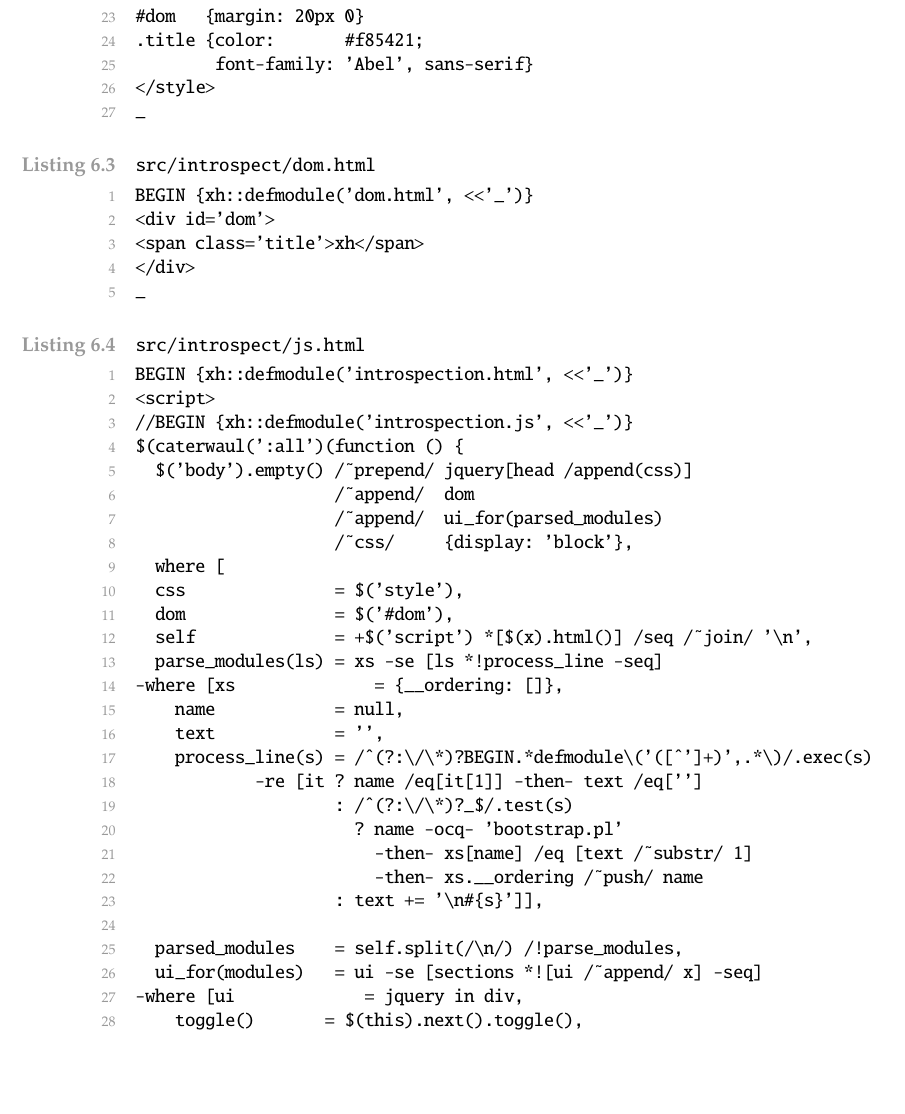
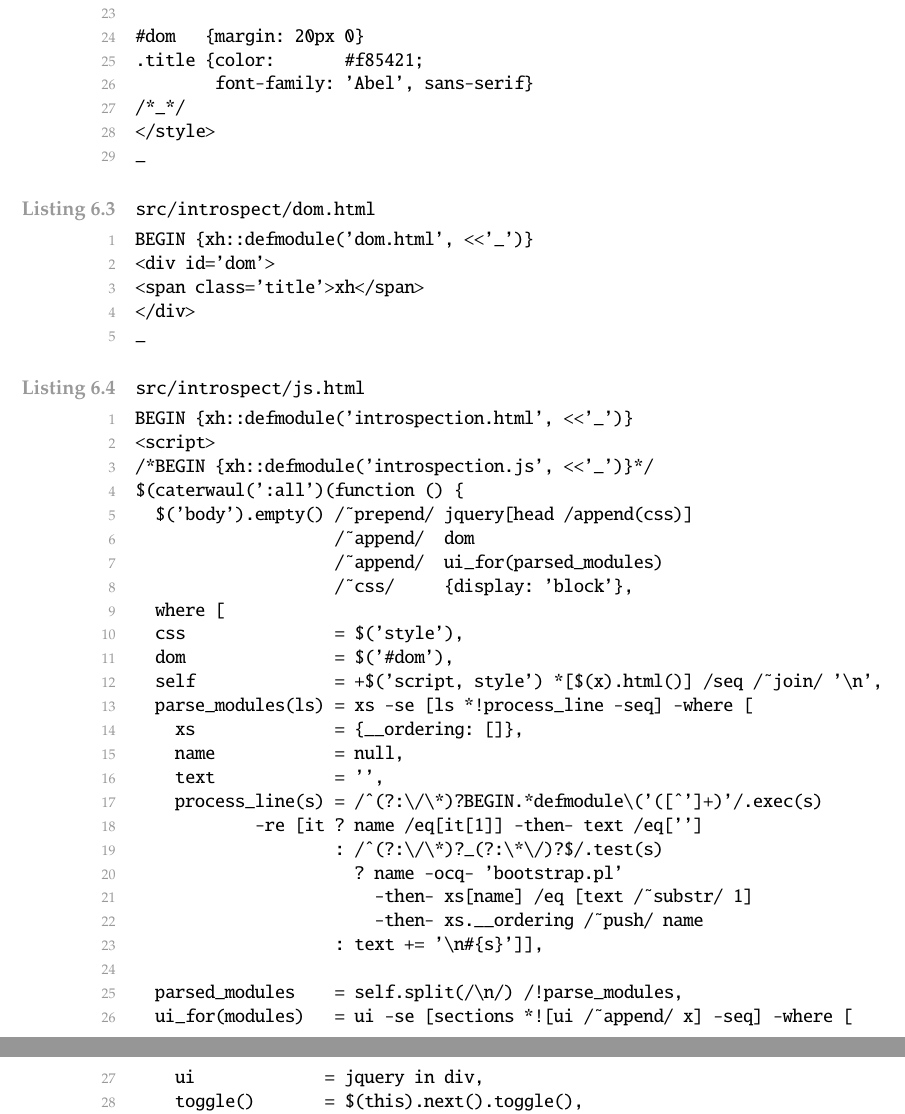
Before and after one commit to spencertipping/xh, a LaTeX thesis (xh.tex): part of page 30 of 35 before the commit and two parts of pages 30 and 31 of 35 after it, the two joined at a grey line, cut so that both start at the same text, the shorter picture padded with empty space. Compiled offline with pdfLaTeX.

Commit message:
Minor stylistic changes

```diff
--- a/xh.tex
+++ b/xh.tex
@@ -1141,6 +1142,7 @@ pre {font-family: 'Fira Mono', monospace;
 #dom   {margin: 20px 0}
 .title {color:       #f85421;
         font-family: 'Abel', sans-serif}
+/*_*/
 </style>
 _
  \end{javascriptcode}
@@ -1156,7 +1158,7 @@ _
 \lstset{caption={src/introspect/js.html},name={src/introspect/js.html}}\begin{javascriptcode}
 BEGIN {xh::defmodule('introspection.html', <<'_')}
 <script>
-//BEGIN {xh::defmodule('introspection.js', <<'_')}
+/*BEGIN {xh::defmodule('introspection.js', <<'_')}*/
 $(caterwaul(':all')(function () {
   $('body').empty() /~prepend/ jquery[head /append(css)]
                     /~append/  dom
@@ -1165,22 +1167,22 @@ $(caterwaul(':all')(function () {
   where [
   css               = $('style'),
   dom               = $('#dom'),
-  self              = +$('script') *[$(x).html()] /seq /~join/ '\n',
-  parse_modules(ls) = xs -se [ls *!process_line -seq]
--where [xs              = {__ordering: []},
+  self              = +$('script, style') *[$(x).html()] /seq /~join/ '\n',
+  parse_modules(ls) = xs -se [ls *!process_line -seq] -where [
+    xs              = {__ordering: []},
     name            = null,
     text            = '',
-    process_line(s) = /^(?:\/\*)?BEGIN.*defmodule\('([^']+)',.*\)/.exec(s)
+    process_line(s) = /^(?:\/\*)?BEGIN.*defmodule\('([^']+)'/.exec(s)
             -re [it ? name /eq[it[1]] -then- text /eq['']
-                    : /^(?:\/\*)?_$/.test(s)
+                    : /^(?:\/\*)?_(?:\*\/)?$/.test(s)
                       ? name -ocq- 'bootstrap.pl'
                         -then- xs[name] /eq [text /~substr/ 1]
                         -then- xs.__ordering /~push/ name
                     : text += '\n#{s}']],
 
   parsed_modules    = self.split(/\n/) /!parse_modules,
-  ui_for(modules)   = ui -se [sections *![ui /~append/ x] -seq]
--where [ui             = jquery in div,
+  ui_for(modules)   = ui -se [sections *![ui /~append/ x] -seq] -where [
+    ui             = jquery in div,
     toggle()       = $(this).next().toggle(),
     module_name(x) = jquery [span.prefix /text(pieces[0])
                            + span.suffix /text(pieces[1])]
```
Also changed, not shown: xh.pdf, xh.tex (3 more changed lines), 4 other files.
